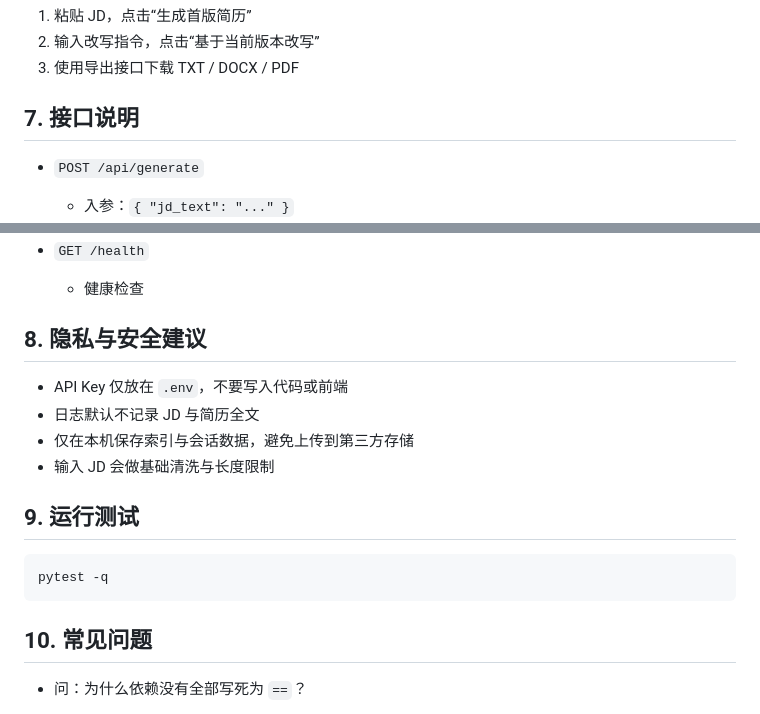
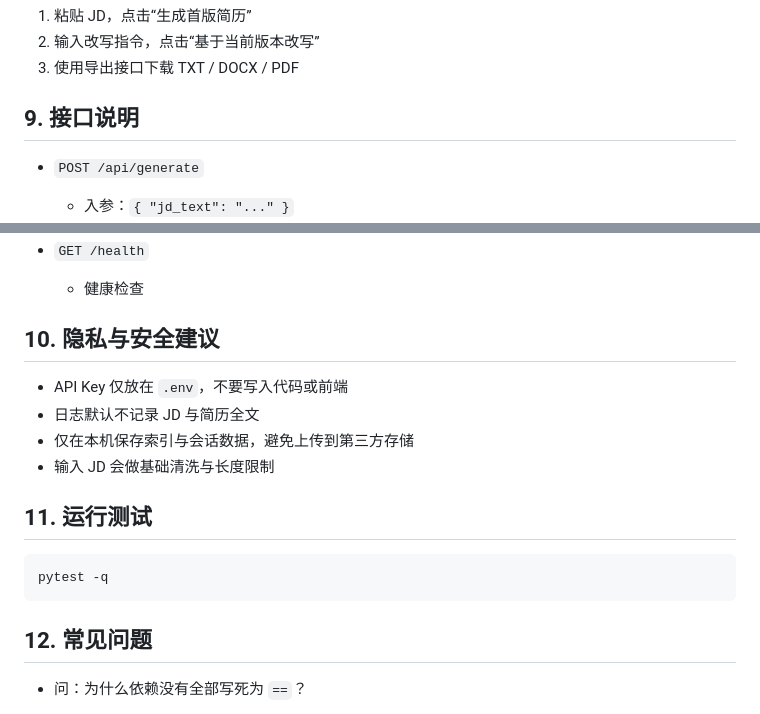
Before and after one commit to xback3Au/resume-agent, a Markdown page: README.md, 2 parts joined by grey strips. Drawn GitHub-style.

````diff
--- a/README.md
+++ b/README.md
@@ -90,7 +141,7 @@ uvicorn app.main:app --reload
 2. 输入改写指令，点击“基于当前版本改写”
 3. 使用导出接口下载 TXT / DOCX / PDF
 
-## 7. 接口说明
+## 9. 接口说明
 
 - `POST /api/generate`
   - 入参：`{ "jd_text": "..." }`
@@ -115,20 +166,20 @@ uvicorn app.main:app --reload
 - `GET /health`
   - 健康检查
 
-## 8. 隐私与安全建议
+## 10. 隐私与安全建议
 
 - API Key 仅放在 `.env`，不要写入代码或前端
 - 日志默认不记录 JD 与简历全文
 - 仅在本机保存索引与会话数据，避免上传到第三方存储
 - 输入 JD 会做基础清洗与长度限制
 
-## 9. 运行测试
+## 11. 运行测试
 
 ```bash
 pytest -q
 ```
 
-## 10. 常见问题
+## 12. 常见问题
 
 - 问：为什么依赖没有全部写死为 `==`？
   - 答：`==` 能保证最强复现性，但容易与新环境产生解析冲突；版本区间（如 `>=x,<y`）在主版本不变前提下更灵活，通常更容易安装成功。
````
Also changed, not shown: other parts of README.md (+54 -3 lines), app/prompts/generate_resume.md (+1 -1 lines).
